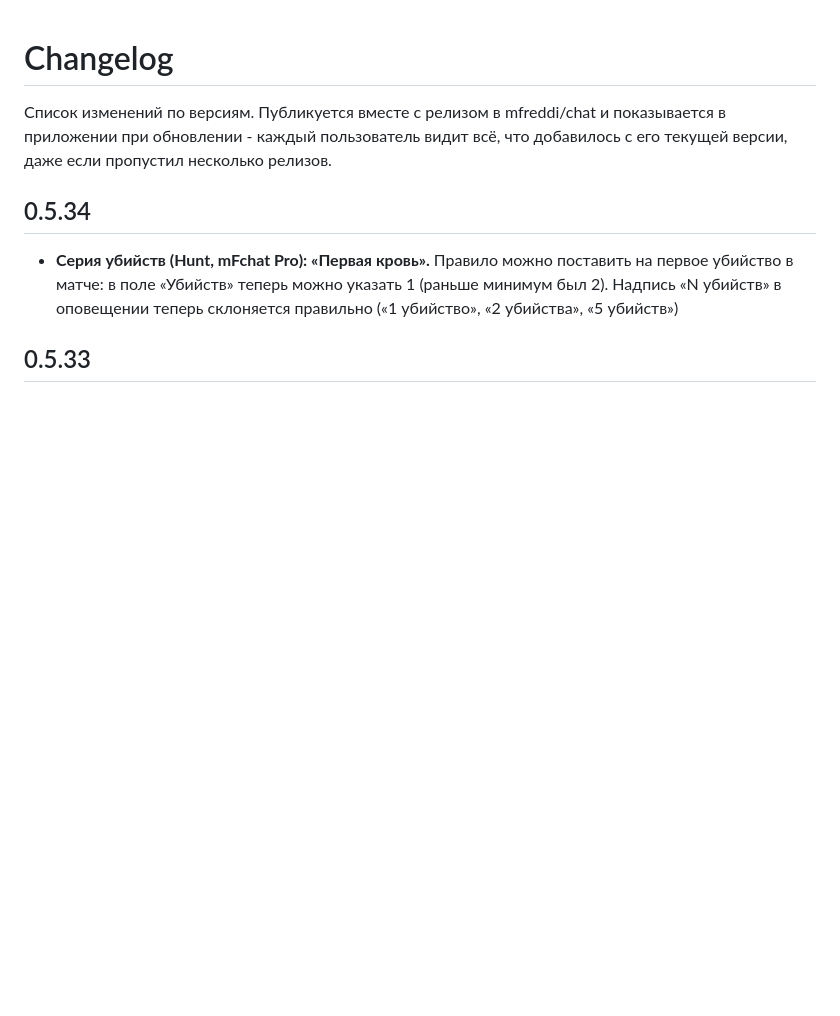
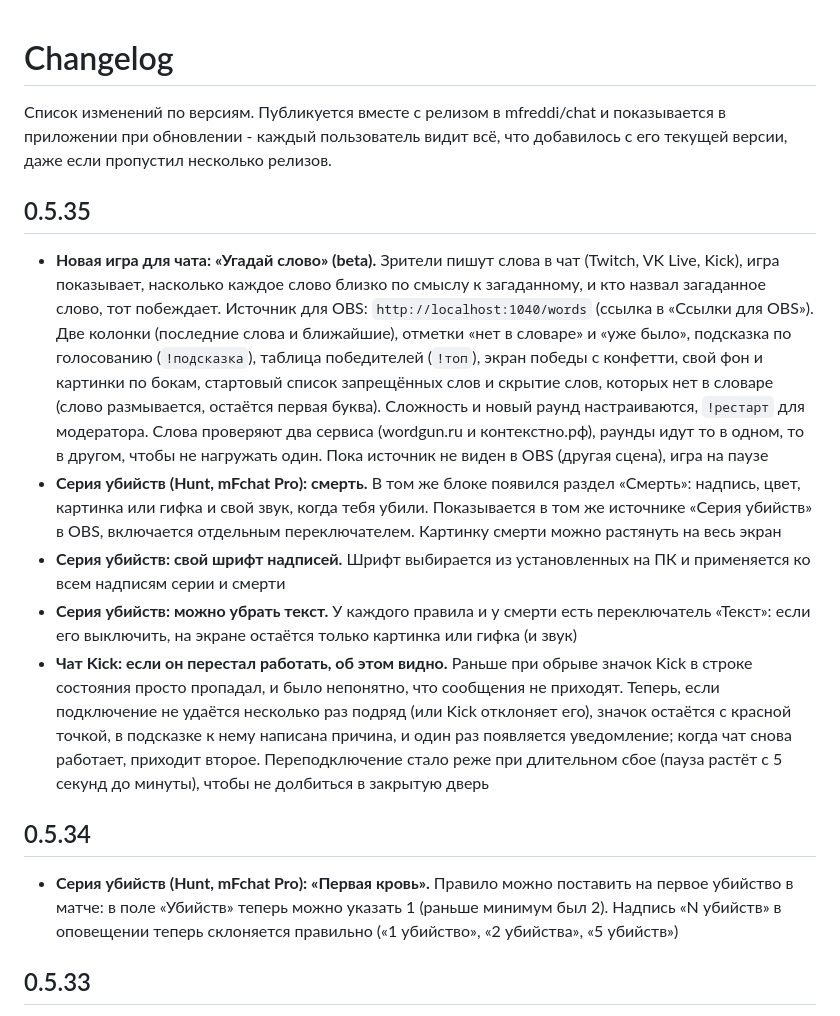
Before and after one commit to mfreddi/chat, a Markdown page: CHANGELOG.md, the part around the change. GitHub-like rendering; blank space fills up the shorter version.

Commit message:
Update changelog for v0.5.35

```diff
--- a/CHANGELOG.md
+++ b/CHANGELOG.md
@@ -1,6 +1,14 @@
 # Changelog
 
 Список изменений по версиям. Публикуется вместе с релизом в mfreddi/chat и показывается в приложении при обновлении - каждый пользователь видит всё, что добавилось с его текущей версии, даже если пропустил несколько релизов.
+
+## 0.5.35
+
+- **Новая игра для чата: «Угадай слово» (beta).** Зрители пишут слова в чат (Twitch, VK Live, Kick), игра показывает, насколько каждое слово близко по смыслу к загаданному, и кто назвал загаданное слово, тот побеждает. Источник для OBS: `http://localhost:1040/words` (ссылка в «Ссылки для OBS»). Две колонки (последние слова и ближайшие), отметки «нет в словаре» и «уже было», подсказка по голосованию (`!подсказка`), таблица победителей (`!топ`), экран победы с конфетти, свой фон и картинки по бокам, стартовый список запрещённых слов и скрытие слов, которых нет в словаре (слово размывается, остаётся первая буква). Сложность и новый раунд настраиваются, `!рестарт` для модератора. Слова проверяют два сервиса (wordgun.ru и контекстно.рф), раунды идут то в одном, то в другом, чтобы не нагружать один. Пока источник не виден в OBS (другая сцена), игра на паузе
+- **Серия убийств (Hunt, mFchat Pro): смерть.** В том же блоке появился раздел «Смерть»: надпись, цвет, картинка или гифка и свой звук, когда тебя убили. Показывается в том же источнике «Серия убийств» в OBS, включается отдельным переключателем. Картинку смерти можно растянуть на весь экран
+- **Серия убийств: свой шрифт надписей.** Шрифт выбирается из установленных на ПК и применяется ко всем надписям серии и смерти
+- **Серия убийств: можно убрать текст.** У каждого правила и у смерти есть переключатель «Текст»: если его выключить, на экране остаётся только картинка или гифка (и звук)
+- **Чат Kick: если он перестал работать, об этом видно.** Раньше при обрыве значок Kick в строке состояния просто пропадал, и было непонятно, что сообщения не приходят. Теперь, если подключение не удаётся несколько раз подряд (или Kick отклоняет его), значок остаётся с красной точкой, в подсказке к нему написана причина, и один раз появляется уведомление; когда чат снова работает, приходит второе. Переподключение стало реже при длительном сбое (пауза растёт с 5 секунд до минуты), чтобы не долбиться в закрытую дверь
 
 ## 0.5.34
 
```
